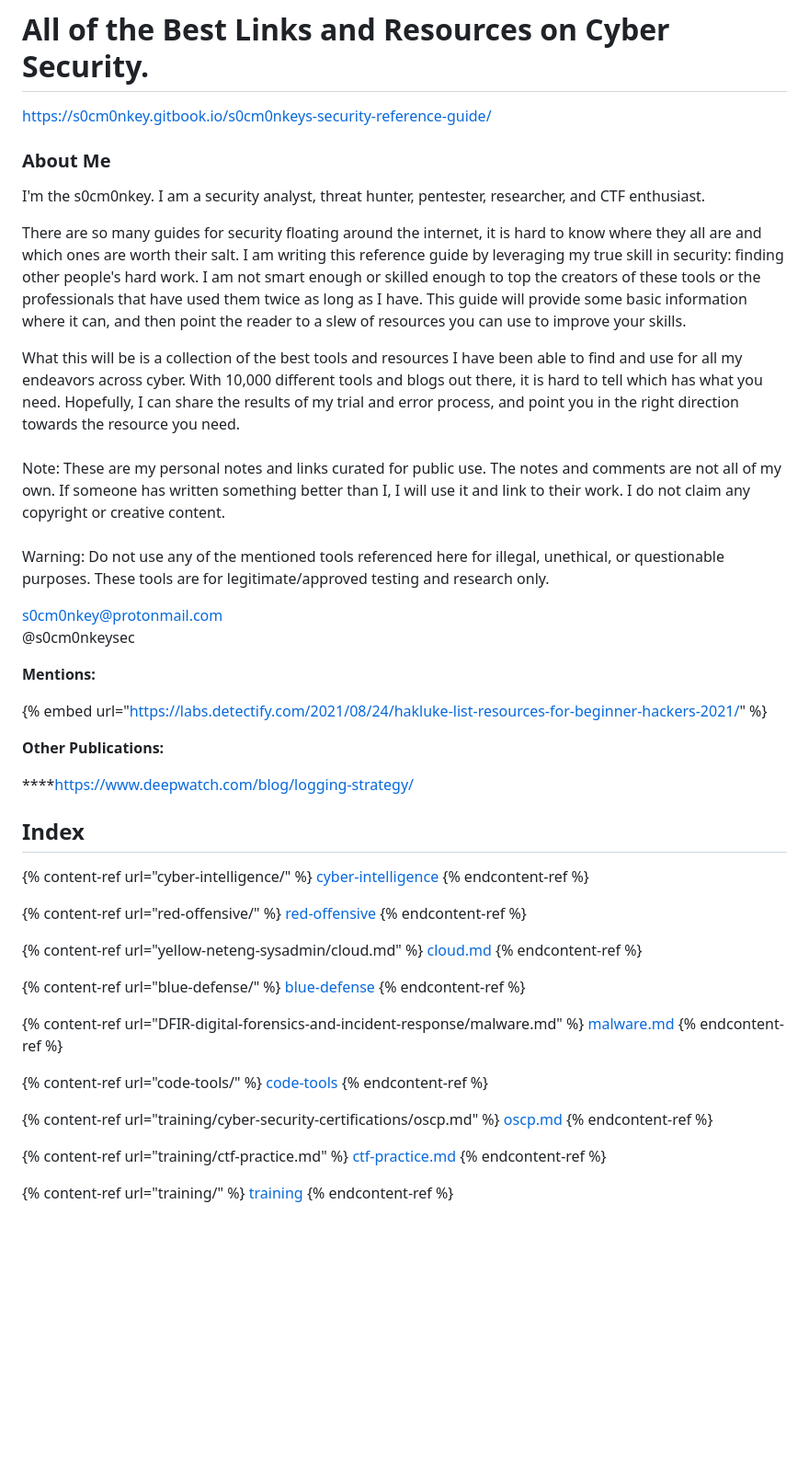
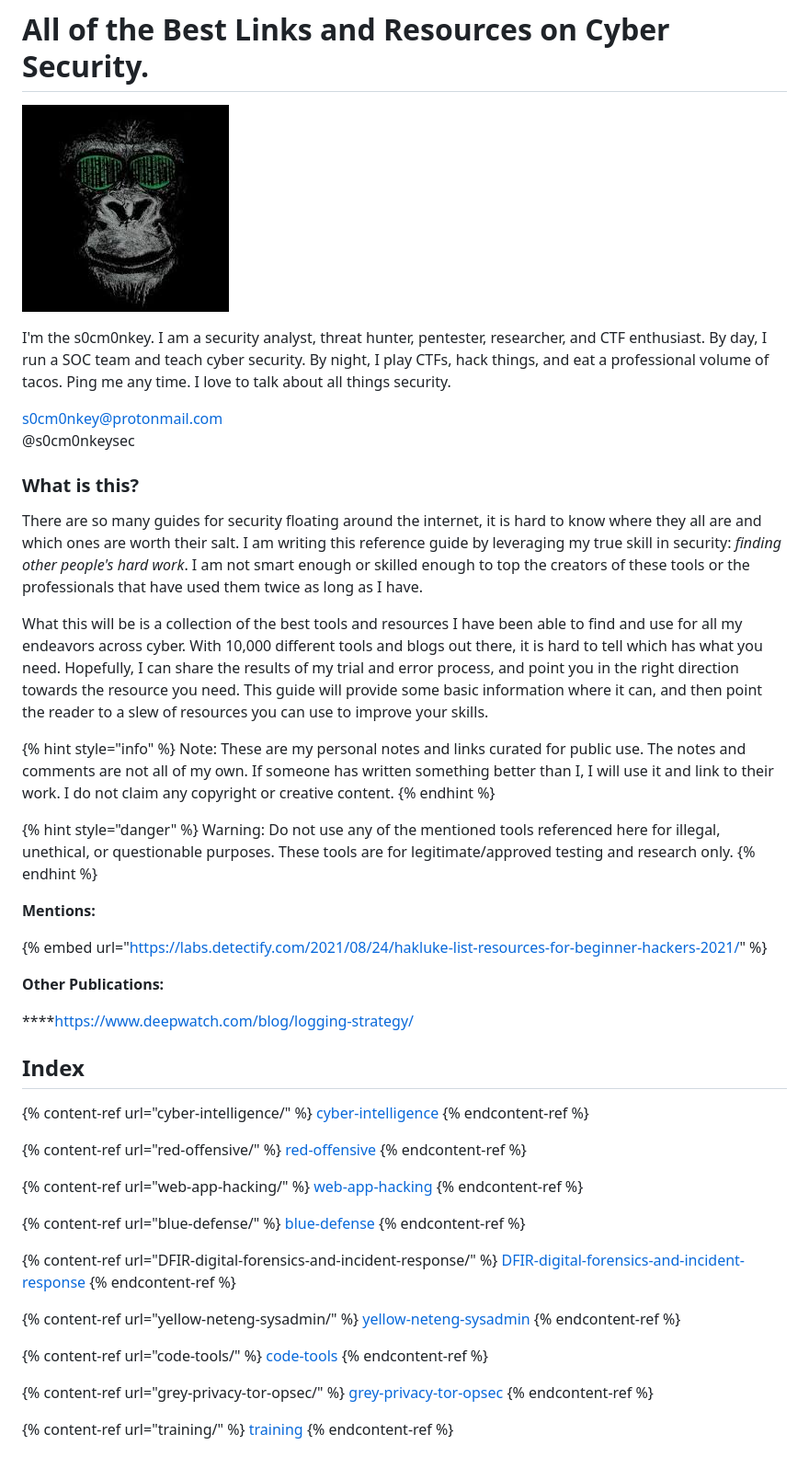
Before and after one commit to s0cm0nkey/Security-Reference-Guide, a Markdown page: README.md, the part around the change. Shown at 92% size. Rendered like a GitHub page; pictures changed too: .gitbook/assets/proxy-image.jpeg (added); blank space fills up the shorter version.

Commit message:
GitBook: [#1179] No subject

```diff
--- a/README.md
+++ b/README.md
@@ -1,19 +1,25 @@
 # All of the Best Links and Resources on Cyber Security.
-https://s0cm0nkey.gitbook.io/s0cm0nkeys-security-reference-guide/
-### About Me
 
-I'm the s0cm0nkey. I am a security analyst, threat hunter, pentester, researcher, and CTF enthusiast.&#x20;
+![](.gitbook/assets/proxy-image.jpeg)
 
-There are so many guides for security floating around the internet, it is hard to know where they all are and which ones are worth their salt. I am writing this reference guide by leveraging my true skill in security: finding other people's hard work. I am not smart enough or skilled enough to top the creators of these tools or the professionals that have used them twice as long as I have. This guide will provide some basic information where it can, and then point the reader to a slew of resources you can use to improve your skills.
-
-What this will be is a collection of the best tools and resources I have been able to find and use for all my endeavors across cyber. With 10,000 different tools and blogs out there, it is hard to tell which has what you need. Hopefully, I can share the results of my trial and error process, and point you in the right direction towards the resource you need.\
-\
-Note: These are my personal notes and links curated for public use. The notes and comments are not all of my own. If someone has written something better than I, I will use it and link to their work. I do not claim any copyright or creative content.\
-\
-Warning: Do not use any of the mentioned tools referenced here for illegal, unethical, or questionable purposes. These tools are for legitimate/approved testing and research only.
+I'm the s0cm0nkey. I am a security analyst, threat hunter, pentester, researcher, and CTF enthusiast. By day, I run a SOC team and teach cyber security. By night, I play CTFs, hack things, and eat a professional volume of tacos. Ping me any time. I love to talk about all things security.&#x20;
 
 s0cm0nkey@protonmail.com\
 @s0cm0nkeysec
+
+### What is this?
+
+There are so many guides for security floating around the internet, it is hard to know where they all are and which ones are worth their salt. I am writing this reference guide by leveraging my true skill in security: _finding other people's hard work_. I am not smart enough or skilled enough to top the creators of these tools or the professionals that have used them twice as long as I have.&#x20;
+
+What this will be is a collection of the best tools and resources I have been able to find and use for all my endeavors across cyber. With 10,000 different tools and blogs out there, it is hard to tell which has what you need. Hopefully, I can share the results of my trial and error process, and point you in the right direction towards the resource you need. This guide will provide some basic information where it can, and then point the reader to a slew of resources you can use to improve your skills.
+
+{% hint style="info" %}
+Note: These are my personal notes and links curated for public use. The notes and comments are not all of my own. If someone has written something better than I, I will use it and link to their work. I do not claim any copyright or creative content.
+{% endhint %}
+
+{% hint style="danger" %}
+Warning: Do not use any of the mentioned tools referenced here for illegal, unethical, or questionable purposes. These tools are for legitimate/approved testing and research only.
+{% endhint %}
 
 **Mentions:**
 
@@ -21,7 +27,7 @@ s0cm0nkey@protonmail.com\
 
 **Other Publications:**
 
-****[https://www.deepwatch.com/blog/logging-strategy/](https://www.deepwatch.com/blog/logging-strategy/)
+\*\*\*\*[https://www.deepwatch.com/blog/logging-strategy/](https://www.deepwatch.com/blog/logging-strategy/)
 
 ## Index
 
@@ -33,28 +39,28 @@ s0cm0nkey@protonmail.com\
 [red-offensive](red-offensive/)
 {% endcontent-ref %}
 
-{% content-ref url="yellow-neteng-sysadmin/cloud.md" %}
-[cloud.md](yellow-neteng-sysadmin/cloud.md)
+{% content-ref url="web-app-hacking/" %}
+[web-app-hacking](web-app-hacking/)
 {% endcontent-ref %}
 
 {% content-ref url="blue-defense/" %}
 [blue-defense](blue-defense/)
 {% endcontent-ref %}
 
-{% content-ref url="DFIR-digital-forensics-and-incident-response/malware.md" %}
-[malware.md](DFIR-digital-forensics-and-incident-response/malware.md)
+{% content-ref url="DFIR-digital-forensics-and-incident-response/" %}
+[DFIR-digital-forensics-and-incident-response](DFIR-digital-forensics-and-incident-response/)
+{% endcontent-ref %}
+
+{% content-ref url="yellow-neteng-sysadmin/" %}
+[yellow-neteng-sysadmin](yellow-neteng-sysadmin/)
 {% endcontent-ref %}
 
 {% content-ref url="code-tools/" %}
 [code-tools](code-tools/)
 {% endcontent-ref %}
 
-{% content-ref url="training/cyber-security-certifications/oscp.md" %}
-[oscp.md](training/cyber-security-certifications/oscp.md)
-{% endcontent-ref %}
-
-{% content-ref url="training/ctf-practice.md" %}
-[ctf-practice.md](training/ctf-practice.md)
+{% content-ref url="grey-privacy-tor-opsec/" %}
+[grey-privacy-tor-opsec](grey-privacy-tor-opsec/)
 {% endcontent-ref %}
 
 {% content-ref url="training/" %}
```
Also changed, not shown: red-offensive/testing-methodology/exploitation.md (+2 -2 lines).
